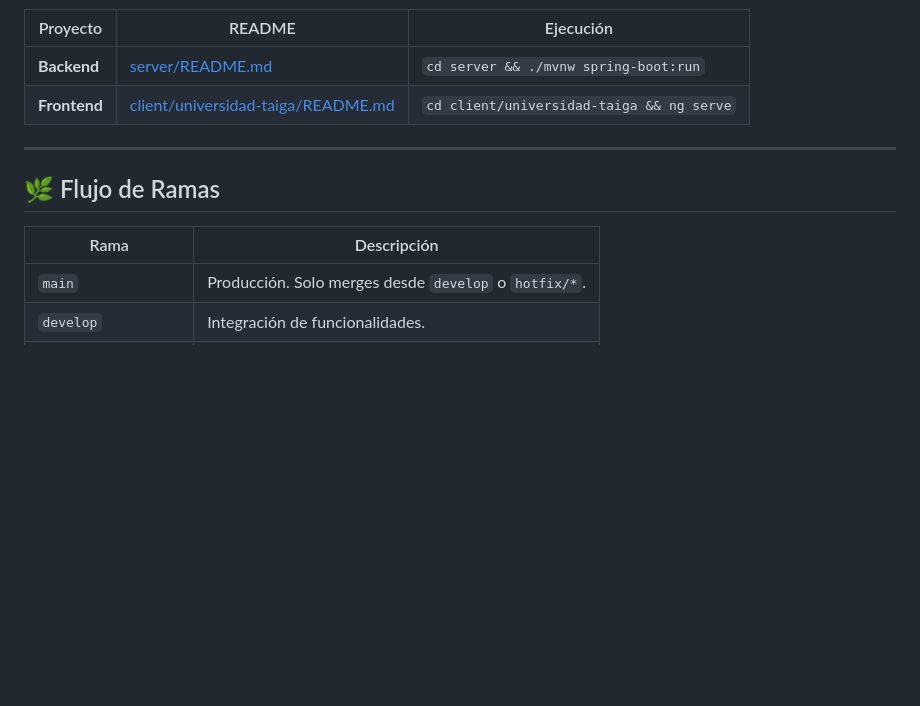
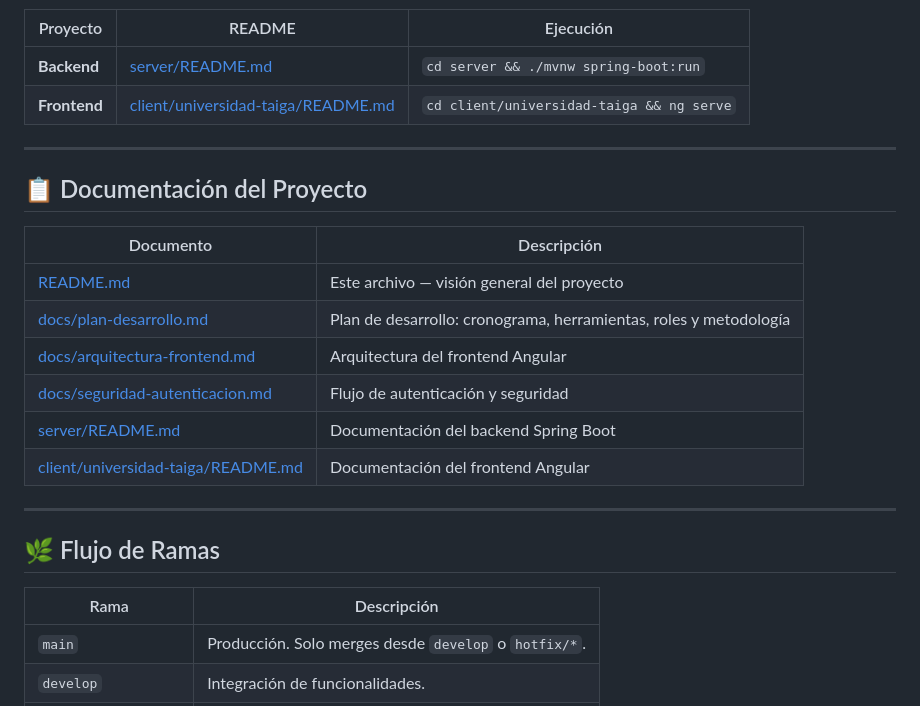
Before and after one commit to MichaelSleytter/gestion-academica, a Markdown page: README.md, the part around one of its changes. Rendered like a GitHub page; blank space fills up the shorter version.

Commit message:
docs: agregar plan de desarrollo y actualizar README

```diff
--- a/README.md
+++ b/README.md
@@ -79,10 +79,23 @@ gestion-academica/
 
 ---
 
+## 📋 Documentación del Proyecto
+
+| Documento | Descripción |
+| ----------- | ------------- |
+| [README.md](./README.md) | Este archivo — visión general del proyecto |
+| [docs/plan-desarrollo.md](./docs/plan-desarrollo.md) | Plan de desarrollo: cronograma, herramientas, roles y metodología |
+| [docs/arquitectura-frontend.md](./docs/arquitectura-frontend.md) | Arquitectura del frontend Angular |
+| [docs/seguridad-autenticacion.md](./docs/seguridad-autenticacion.md) | Flujo de autenticación y seguridad |
+| [server/README.md](./server/README.md) | Documentación del backend Spring Boot |
+| [client/universidad-taiga/README.md](./client/universidad-taiga/README.md) | Documentación del frontend Angular |
+
+---
+
 ## 🌿 Flujo de Ramas
 
 | Rama | Descripción |
-|------|-------------|
+| ------ | ------------- |
 | `main` | Producción. Solo merges desde `develop` o `hotfix/*`. |
 | `develop` | Integración de funcionalidades. |
 | `feature/<nombre>` | Nuevas funcionalidades (derivan de `develop`). |
```
Also changed, not shown: other parts of README.md (+5 -5 lines), criterios.md (added, +16 -0 lines), docs/plan-desarrollo.md (added, +158 -0 lines).
